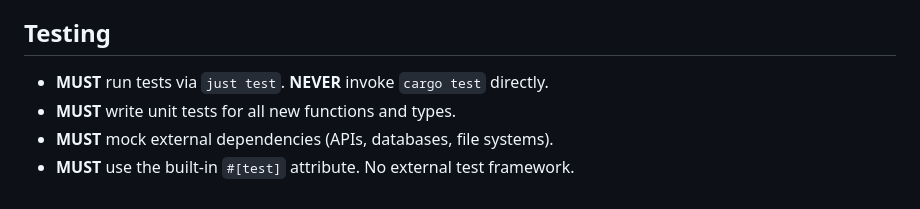
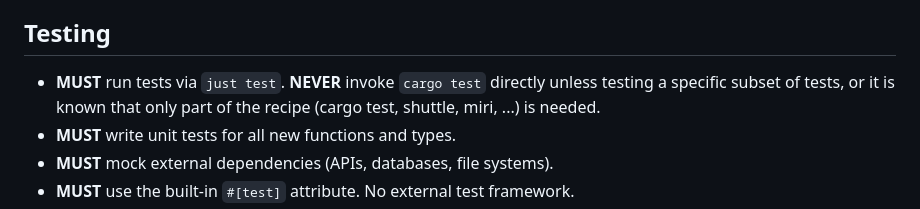
Before and after one commit to lmeller-git/localTT, a Markdown page: AGENTS.md, the part around the change. GitHub-like rendering.

```diff
--- a/AGENTS.md
+++ b/AGENTS.md
@@ -144,7 +144,7 @@
 
 ## Testing
 
-- **MUST** run tests via `just test`. **NEVER** invoke `cargo test` directly.
+- **MUST** run tests via `just test`. **NEVER** invoke `cargo test` directly unless testing a specific subset of tests, or it is known that only part of the recipe (cargo test, shuttle, miri, ...) is needed.
 - **MUST** write unit tests for all new functions and types.
 - **MUST** mock external dependencies (APIs, databases, file systems).
 - **MUST** use the built-in `#[test]` attribute. No external test framework.
```
